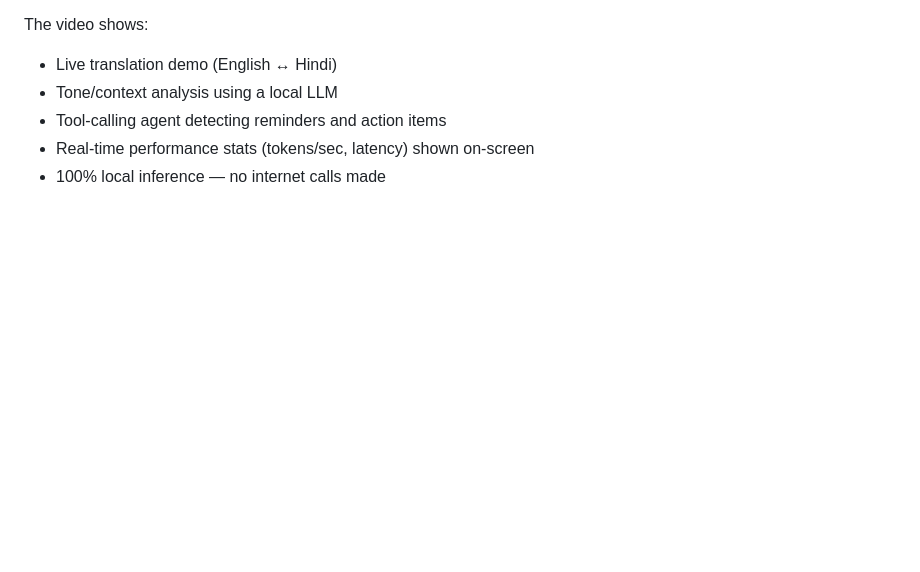
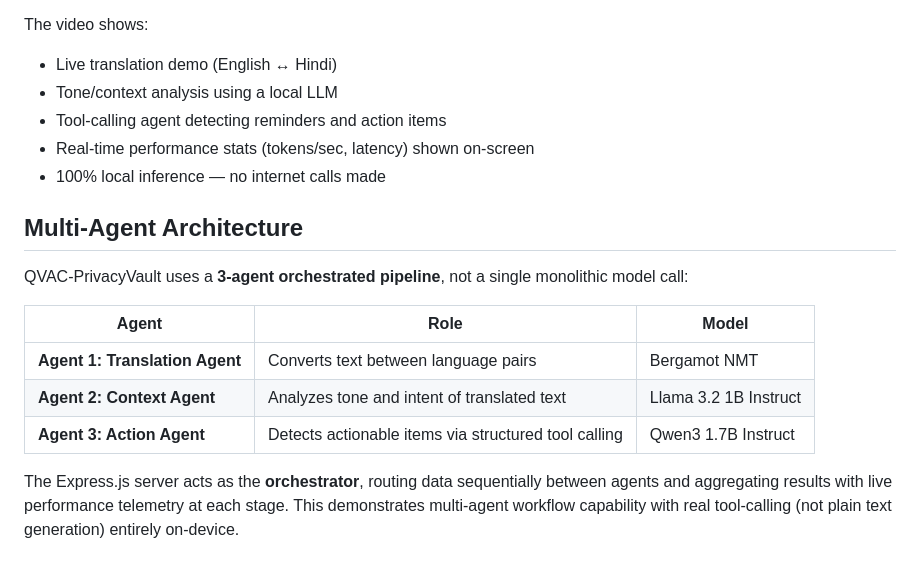
Before and after one commit to yogeshkampalliwar/QVAC-PrivacyVault, a Markdown page: README.md, the part around the change. Drawn GitHub-style; blank space fills up the shorter version.

Commit message:
docs: add multi-agent architecture section for judging criteria alignment

```diff
--- a/README.md
+++ b/README.md
@@ -144,3 +144,15 @@ The video shows:
 - Tool-calling agent detecting reminders and action items
 - Real-time performance stats (tokens/sec, latency) shown on-screen
 - 100% local inference — no internet calls made
+
+## Multi-Agent Architecture
+
+QVAC-PrivacyVault uses a **3-agent orchestrated pipeline**, not a single monolithic model call:
+
+| Agent | Role | Model |
+|-------|------|-------|
+| **Agent 1: Translation Agent** | Converts text between language pairs | Bergamot NMT |
+| **Agent 2: Context Agent** | Analyzes tone and intent of translated text | Llama 3.2 1B Instruct |
+| **Agent 3: Action Agent** | Detects actionable items via structured tool calling | Qwen3 1.7B Instruct |
+
+The Express.js server acts as the **orchestrator**, routing data sequentially between agents and aggregating results with live performance telemetry at each stage. This demonstrates multi-agent workflow capability with real tool-calling (not plain text generation) entirely on-device.
```
